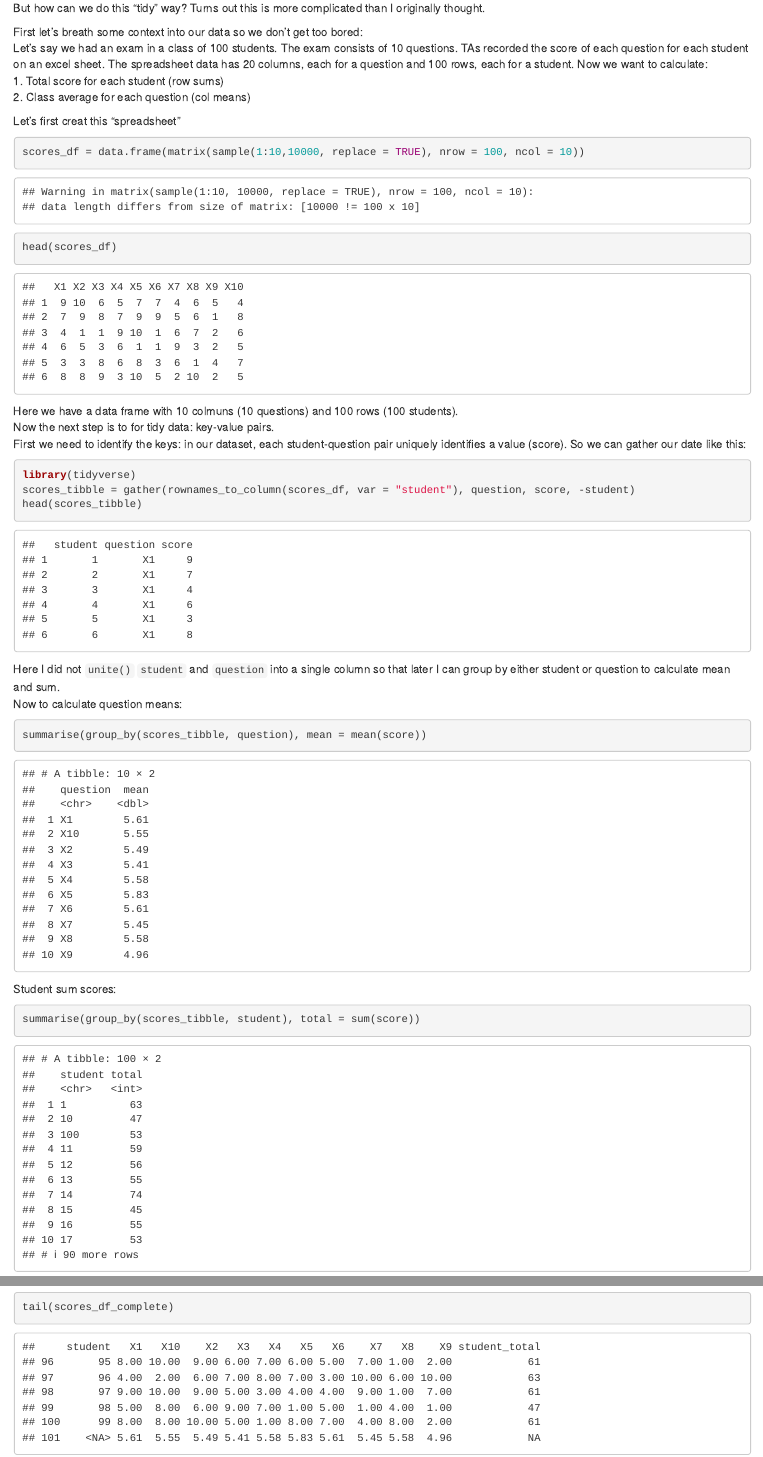
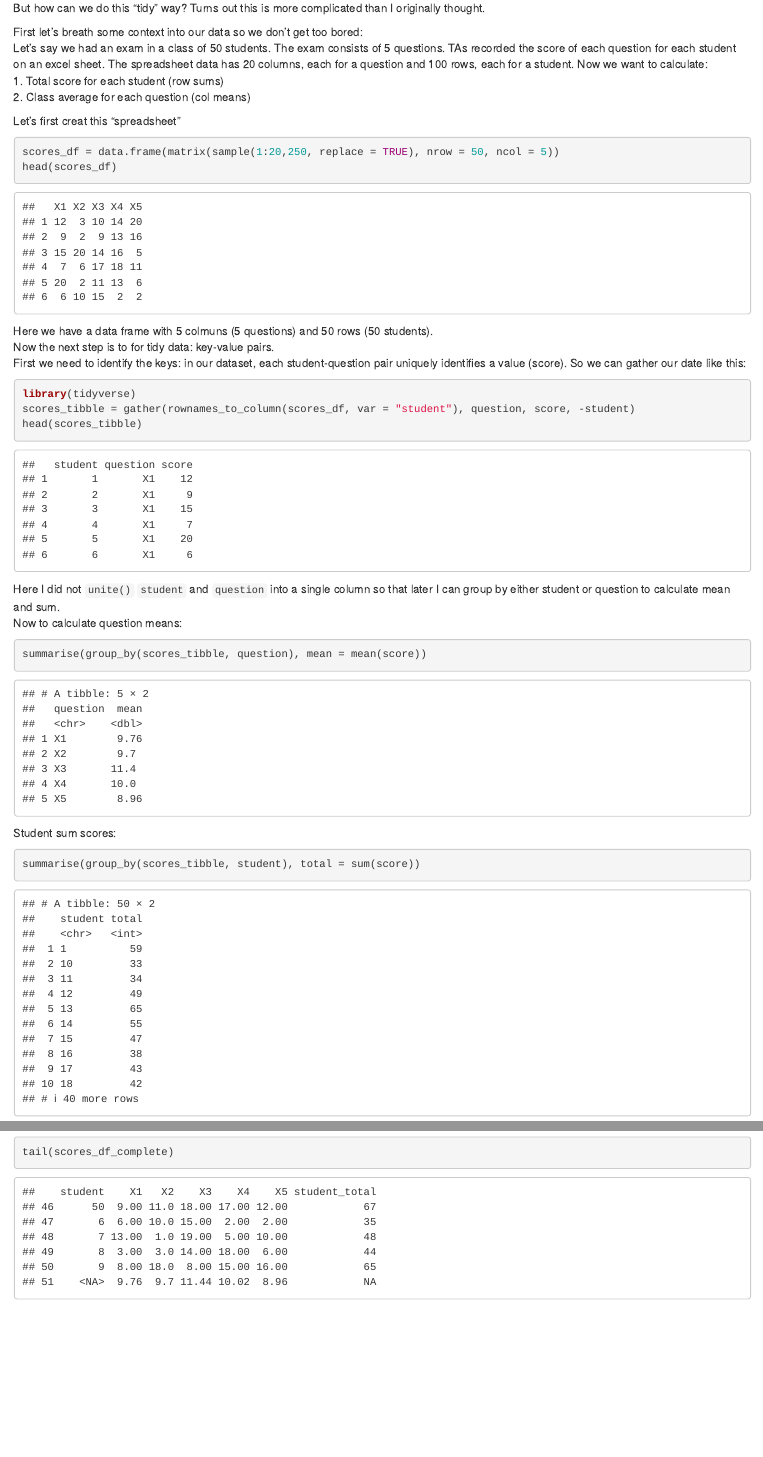
Before and after one commit to SichongP/myBlog, an R Markdown document (content/post/2019-03-11-calculate-row-sums-and-col-means-with-tidyr.Rmd): the page in a window 1100 px wide, from 1030 px down, and a second part further down, joined at a grey line. Rendered offline with R 4.5, knitr and Pandoc, with nearby package versions; code that draws random numbers runs with fixed seeds of ours.

Commit message:
updated post with fewer observations

````diff
--- a/content/post/2019-03-11-calculate-row-sums-and-col-means-with-tidyr.Rmd
+++ b/content/post/2019-03-11-calculate-row-sums-and-col-means-with-tidyr.Rmd
@@ -49,17 +49,17 @@
 But how can we do this "tidy" way? Turns out this is more complicated than I originally thought.
 
 First let's breath some context into our data so we don't get too bored:
-Let's say we had an exam in a class of 100 students. The exam consists of 10 questions. TAs recorded the score of each question for each student on an excel sheet. The spreadsheet data has 20 columns, each for a question and 100 rows, each for a student. Now we want to calculate:
+Let's say we had an exam in a class of 50 students. The exam consists of 5 questions. TAs recorded the score of each question for each student on an excel sheet. The spreadsheet data has 20 columns, each for a question and 100 rows, each for a student. Now we want to calculate:
 1. Total score for each student (row sums)
 2. Class average for each question (col means)
 
 Let's first creat this "spreadsheet"
 ```{r}
-scores_df = data.frame(matrix(sample(1:10,10000, replace = TRUE), nrow = 100, ncol = 10))
+scores_df = data.frame(matrix(sample(1:20,250, replace = TRUE), nrow = 50, ncol = 5))
 head(scores_df)
 ```
 
-Here we have a data frame with 10 colmuns (10 questions) and 100 rows (100 students).
+Here we have a data frame with 5 colmuns (5 questions) and 50 rows (50 students).
 Now the next step is to for tidy data: key-value pairs.
 First we need to identify the keys: in our dataset, each student-question pair uniquely identifies a value (score). So we can gather our date like this:
 ```{r warning=FALSE, message=FALSE}
````
